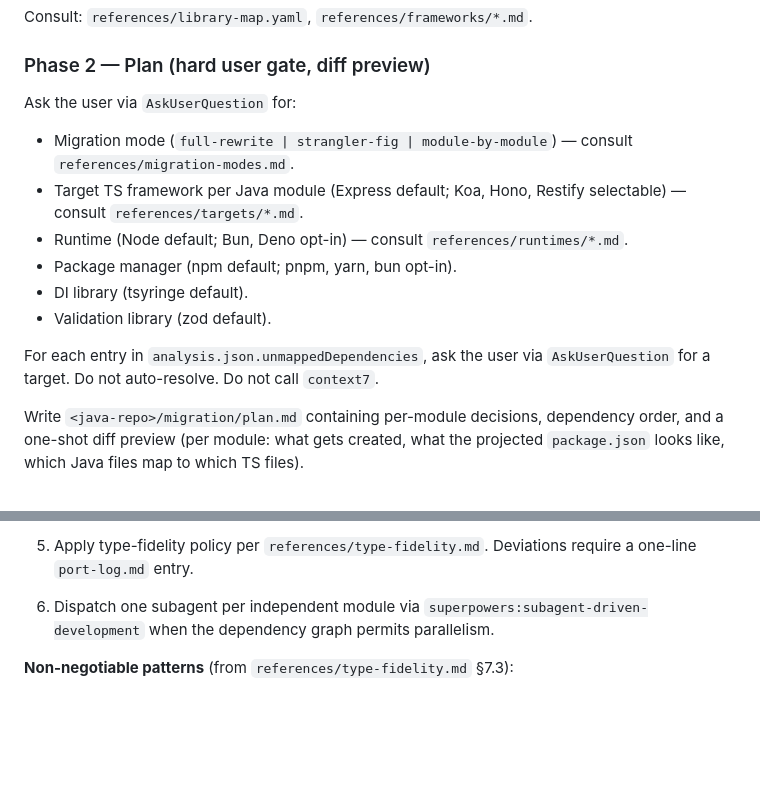
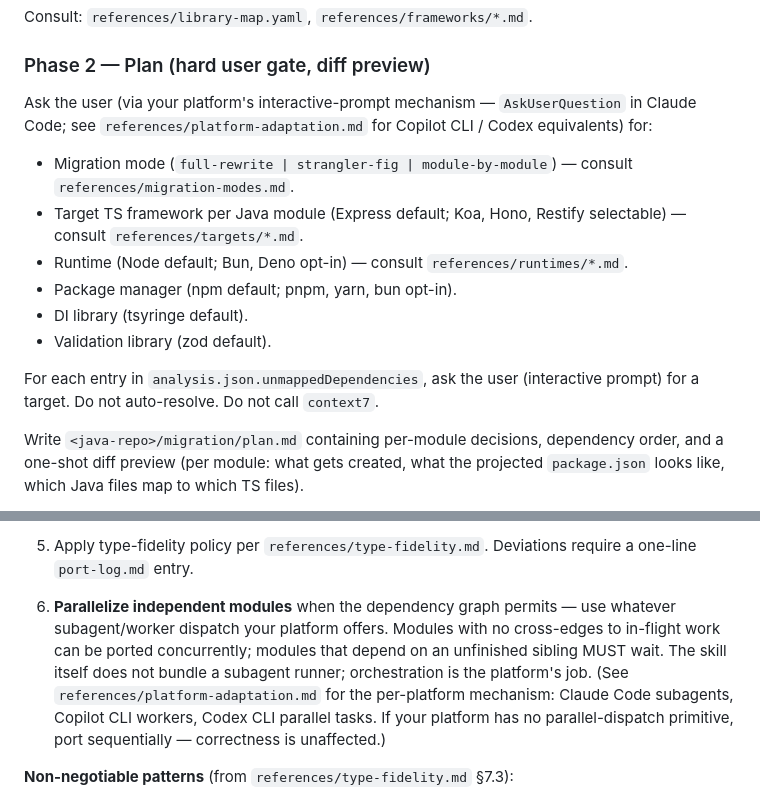
Before and after one commit to RandomCodeSpace/skills, a Markdown page: skills/java-to-typescript/SKILL.md, 2 parts joined by grey strips. Rendered like a GitHub page; blank space fills up the shorter version.

Commit message:
feat(java-to-typescript): make skill standalone — drop superpowers ref, add platform-adaptation guide

```diff
--- a/skills/java-to-typescript/SKILL.md
+++ b/skills/java-to-typescript/SKILL.md
@@ -35,7 +35,7 @@ Consult: `references/library-map.yaml`, `references/frameworks/*.md`.
 
 ### Phase 2 — Plan (hard user gate, diff preview)
 
-Ask the user via `AskUserQuestion` for:
+Ask the user (via your platform's interactive-prompt mechanism — `AskUserQuestion` in Claude Code; see `references/platform-adaptation.md` for Copilot CLI / Codex equivalents) for:
 
 - Migration mode (`full-rewrite | strangler-fig | module-by-module`) — consult `references/migration-modes.md`.
 - Target TS framework per Java module (Express default; Koa, Hono, Restify selectable) — consult `references/targets/*.md`.
@@ -44,7 +44,7 @@ Ask the user via `AskUserQuestion` for:
 - DI library (tsyringe default).
 - Validation library (zod default).
 
-For each entry in `analysis.json.unmappedDependencies`, ask the user via `AskUserQuestion` for a target. Do not auto-resolve. Do not call `context7`.
+For each entry in `analysis.json.unmappedDependencies`, ask the user (interactive prompt) for a target. Do not auto-resolve. Do not call `context7`.
 
 Write `<java-repo>/migration/plan.md` containing per-module decisions, dependency order, and a one-shot diff preview (per module: what gets created, what the projected `package.json` looks like, which Java files map to which TS files).
 
@@ -66,7 +66,7 @@ Order:
 
 5. Apply type-fidelity policy per `references/type-fidelity.md`. Deviations require a one-line `port-log.md` entry.
 
-6. Dispatch one subagent per independent module via `superpowers:subagent-driven-development` when the dependency graph permits parallelism.
+6. **Parallelize independent modules** when the dependency graph permits — use whatever subagent/worker dispatch your platform offers. Modules with no cross-edges to in-flight work can be ported concurrently; modules that depend on an unfinished sibling MUST wait. The skill itself does not bundle a subagent runner; orchestration is the platform's job. (See `references/platform-adaptation.md` for the per-platform mechanism: Claude Code subagents, Copilot CLI workers, Codex CLI parallel tasks. If your platform has no parallel-dispatch primitive, port sequentially — correctness is unaffected.)
 
 **Non-negotiable patterns** (from `references/type-fidelity.md` §7.3):
 - One handler per file.
```
Also changed, not shown: 1 other file.
